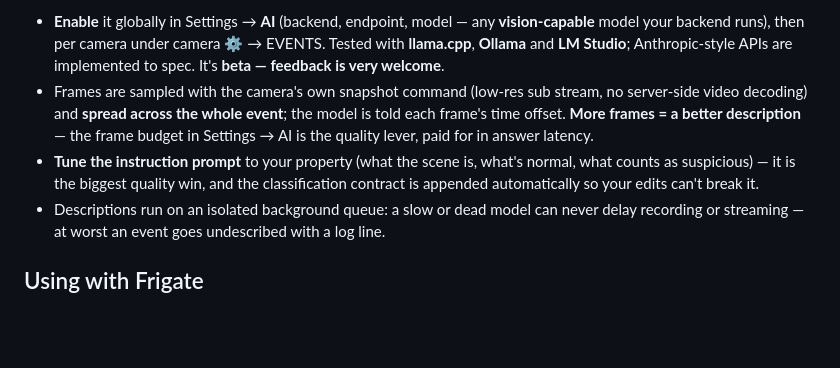
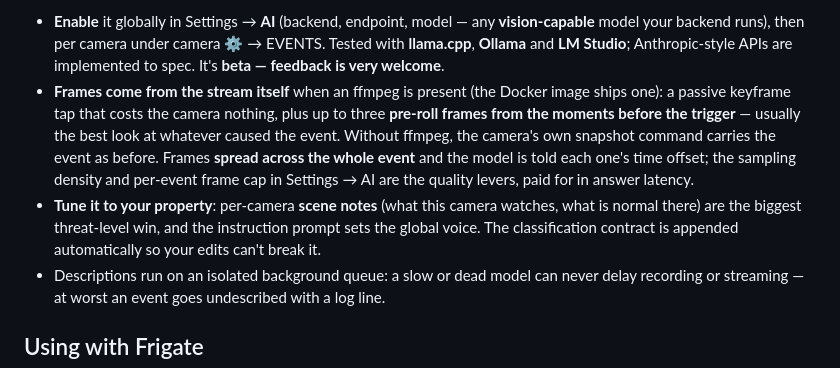
Before and after one commit to borexola/neolink.net, a Markdown page: README.md, the part around the change. GitHub-like rendering; blank space fills up the shorter version.

Commit message:
AI docs catch up with the stream-tap era: ffmpeg pipeline, pre-roll frames, scene notes, the two sampling knobs

```diff
--- a/README.md
+++ b/README.md
@@ -1036,15 +1036,18 @@ The short version:
   camera ⚙ → EVENTS. Tested with **llama.cpp**, **Ollama** and
   **LM Studio**; Anthropic-style APIs are implemented to spec. It's
   **beta — feedback is very welcome**.
-- Frames are sampled with the camera's own snapshot command (low-res sub
-  stream, no server-side video decoding) and **spread across the whole
-  event**; the model is told each frame's time offset. **More frames = a
-  better description** — the frame budget in Settings → AI is the quality
-  lever, paid for in answer latency.
-- **Tune the instruction prompt** to your property (what the scene is, what's
-  normal, what counts as suspicious) — it is the biggest quality win, and the
-  classification contract is appended automatically so your edits can't break
-  it.
+- **Frames come from the stream itself** when an ffmpeg is present (the
+  Docker image ships one): a passive keyframe tap that costs the camera
+  nothing, plus up to three **pre-roll frames from the moments before the
+  trigger** — usually the best look at whatever caused the event. Without
+  ffmpeg, the camera's own snapshot command carries the event as before.
+  Frames **spread across the whole event** and the model is told each one's
+  time offset; the sampling density and per-event frame cap in Settings → AI
+  are the quality levers, paid for in answer latency.
+- **Tune it to your property**: per-camera **scene notes** (what this camera
+  watches, what is normal there) are the biggest threat-level win, and the
+  instruction prompt sets the global voice. The classification contract is
+  appended automatically so your edits can't break it.
 - Descriptions run on an isolated background queue: a slow or dead model can
   never delay recording or streaming — at worst an event goes undescribed
   with a log line.
```
Also changed, not shown: docs/ai-descriptions.md (+110 -65 lines).
